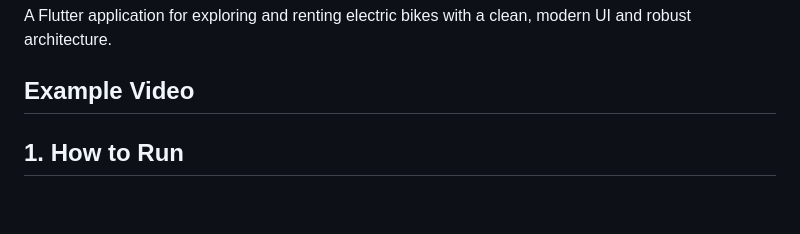
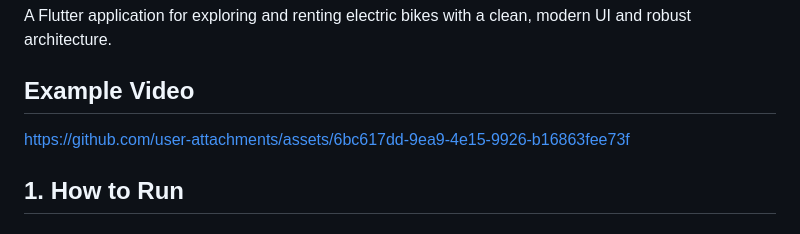
Before and after one commit to anwar907/evehicle, a Markdown page: README.md, the part around the change. Drawn GitHub-style; blank space fills up the shorter version.

Commit message:
docs: upload video example

```diff
--- a/README.md
+++ b/README.md
@@ -3,6 +3,11 @@
 A Flutter application for exploring and renting electric bikes with a clean, modern UI and robust architecture.
 
 ## Example Video
+
+
+
+https://github.com/user-attachments/assets/6bc617dd-9ea9-4e15-9926-b16863fee73f
+
 
 ## 1. How to Run
 
```
